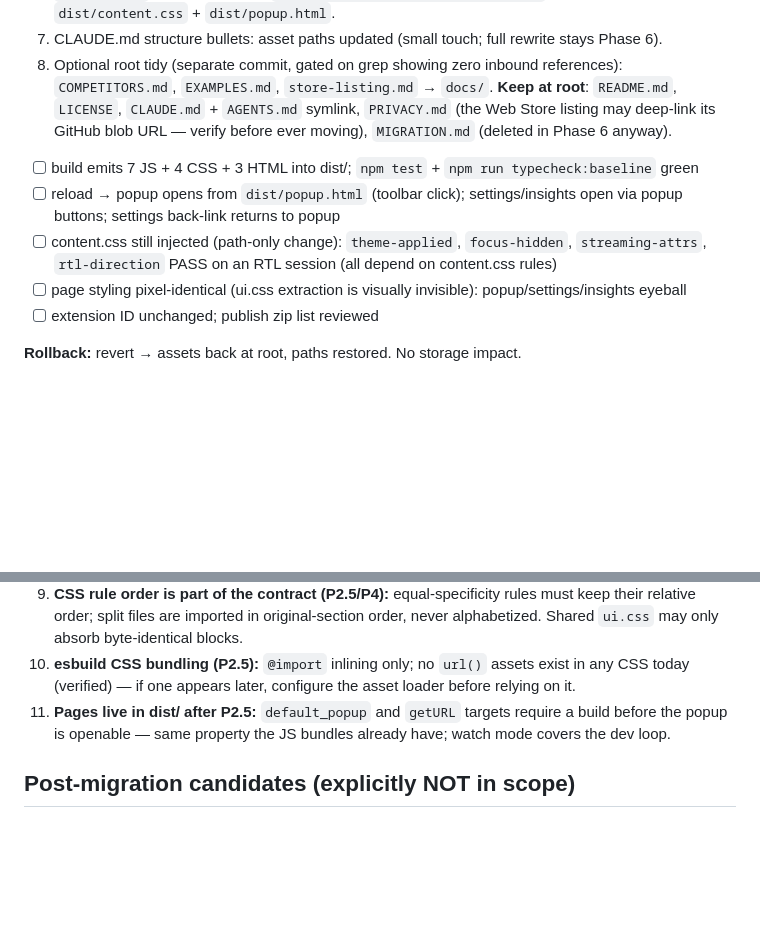
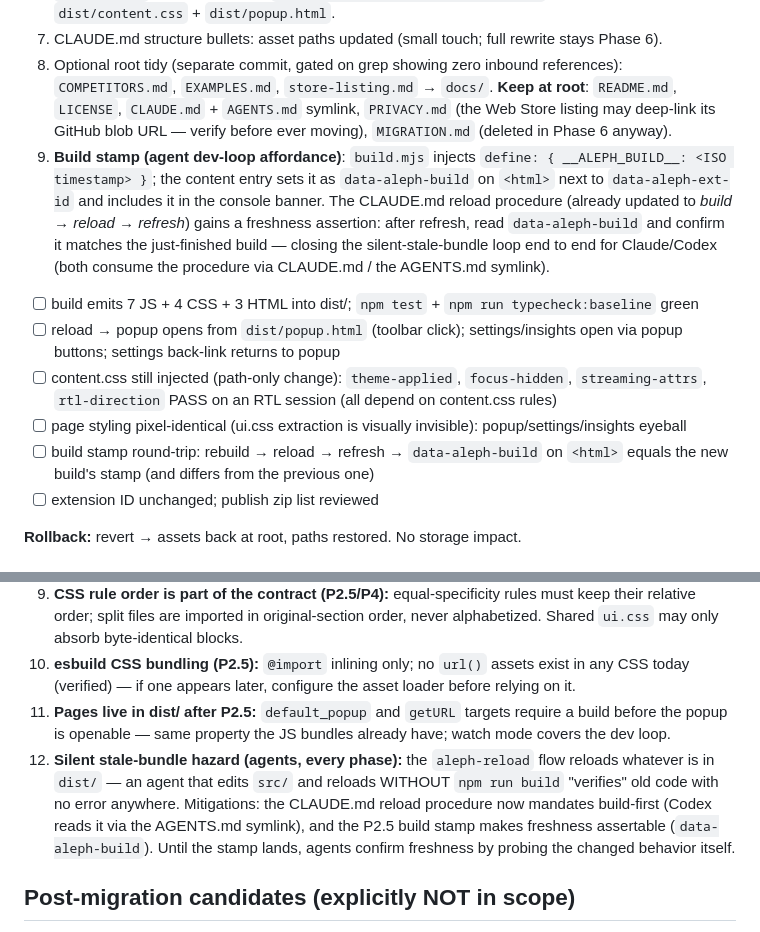
Before and after one commit to offeck/aleph, a Markdown page: MIGRATION.md, 2 parts joined by grey strips. Rendered like a GitHub page; blank space fills up the shorter version.

```diff
--- a/MIGRATION.md
+++ b/MIGRATION.md
@@ -145,11 +145,13 @@ Steps (behavior-identical; CSS rule order preserved — rule 11):
 6. `publish.yml`: zip list shrinks to `manifest.json dist/ icons/ vendor/`; required-files check gains `dist/content.css` + `dist/popup.html`.
 7. CLAUDE.md structure bullets: asset paths updated (small touch; full rewrite stays Phase 6).
 8. Optional root tidy (separate commit, gated on grep showing zero inbound references): `COMPETITORS.md`, `EXAMPLES.md`, `store-listing.md` → `docs/`. **Keep at root**: `README.md`, `LICENSE`, `CLAUDE.md` + `AGENTS.md` symlink, `PRIVACY.md` (the Web Store listing may deep-link its GitHub blob URL — verify before ever moving), `MIGRATION.md` (deleted in Phase 6 anyway).
+9. **Build stamp (agent dev-loop affordance)**: `build.mjs` injects `define: { __ALEPH_BUILD__: <ISO timestamp> }`; the content entry sets it as `data-aleph-build` on `<html>` next to `data-aleph-ext-id` and includes it in the console banner. The CLAUDE.md reload procedure (already updated to *build → reload → refresh*) gains a freshness assertion: after refresh, read `data-aleph-build` and confirm it matches the just-finished build — closing the silent-stale-bundle loop end to end for Claude/Codex (both consume the procedure via CLAUDE.md / the AGENTS.md symlink).
 
 - [ ] build emits 7 JS + 4 CSS + 3 HTML into dist/; `npm test` + `npm run typecheck:baseline` green
 - [ ] reload → popup opens from `dist/popup.html` (toolbar click); settings/insights open via popup buttons; settings back-link returns to popup
 - [ ] content.css still injected (path-only change): `theme-applied`, `focus-hidden`, `streaming-attrs`, `rtl-direction` PASS on an RTL session (all depend on content.css rules)
 - [ ] page styling pixel-identical (ui.css extraction is visually invisible): popup/settings/insights eyeball
+- [ ] build stamp round-trip: rebuild → reload → refresh → `data-aleph-build` on `<html>` equals the new build's stamp (and differs from the previous one)
 - [ ] extension ID unchanged; publish zip list reviewed
 
 **Rollback:** revert → assets back at root, paths restored. No storage impact.
@@ -217,6 +219,7 @@ Drive `tsc --noEmit` to zero under full strict; remove `allowJs`; real types rep
 9. **CSS rule order is part of the contract (P2.5/P4):** equal-specificity rules must keep their relative order; split files are imported in original-section order, never alphabetized. Shared `ui.css` may only absorb byte-identical blocks.
 10. **esbuild CSS bundling (P2.5):** `@import` inlining only; no `url()` assets exist in any CSS today (verified) — if one appears later, configure the asset loader before relying on it.
 11. **Pages live in dist/ after P2.5:** `default_popup` and `getURL` targets require a build before the popup is openable — same property the JS bundles already have; watch mode covers the dev loop.
+12. **Silent stale-bundle hazard (agents, every phase):** the `aleph-reload` flow reloads whatever is in `dist/` — an agent that edits `src/` and reloads WITHOUT `npm run build` "verifies" old code with no error anywhere. Mitigations: the CLAUDE.md reload procedure now mandates build-first (Codex reads it via the AGENTS.md symlink), and the P2.5 build stamp makes freshness assertable (`data-aleph-build`). Until the stamp lands, agents confirm freshness by probing the changed behavior itself.
 
 ## Post-migration candidates (explicitly NOT in scope)
 
```
Also changed, not shown: CLAUDE.md (+5 -2 lines).
